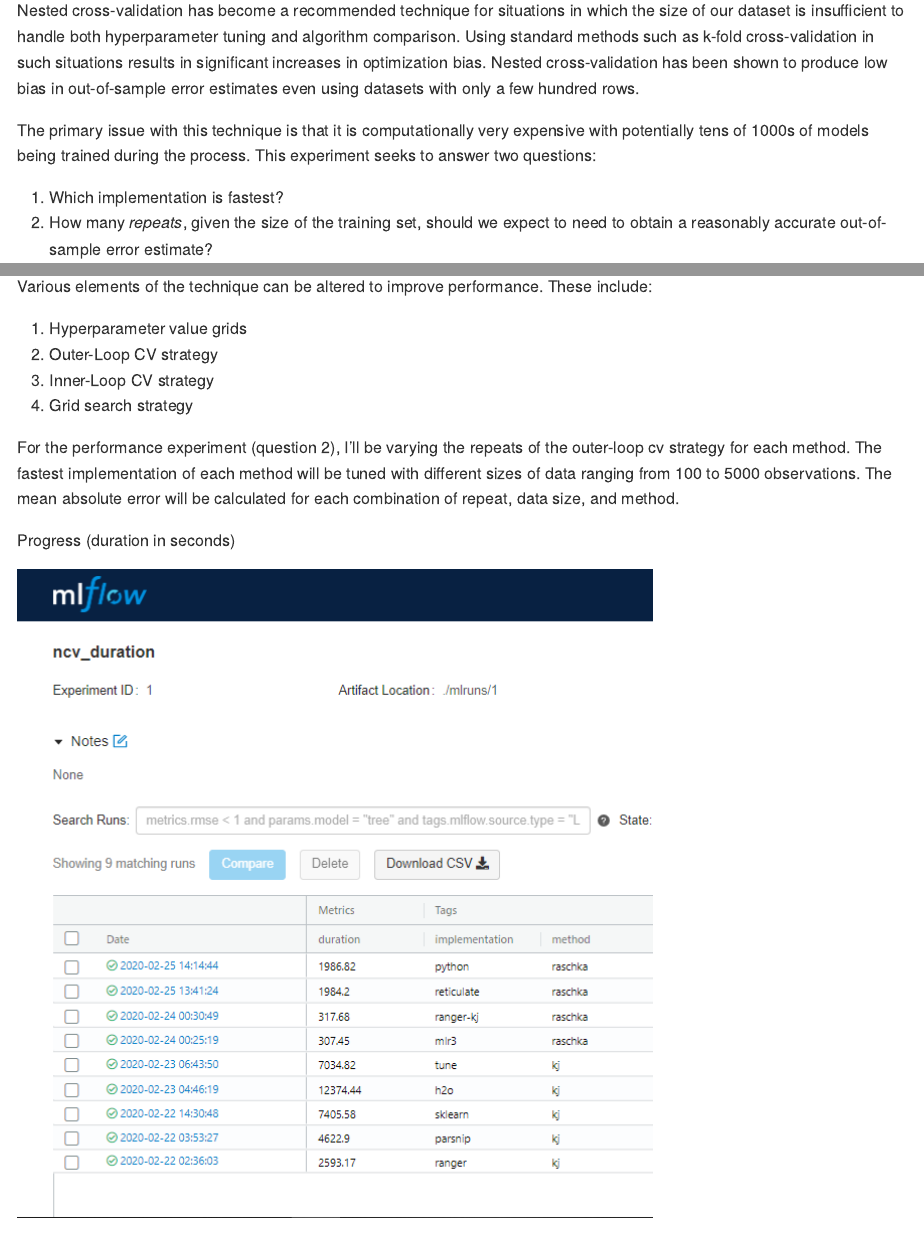
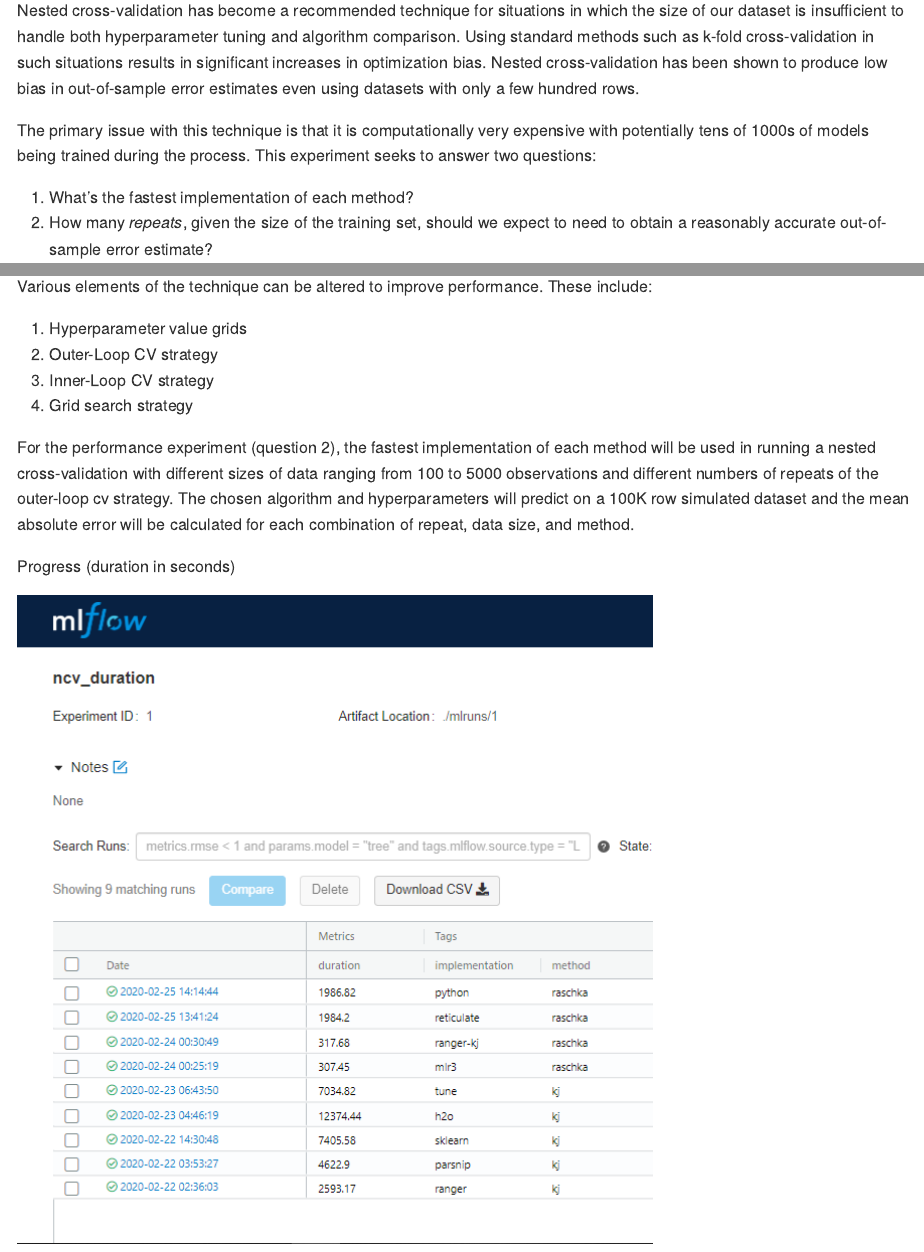
Before and after one commit to ercbk/nested-cross-validation-comparison, an R Markdown document (README.Rmd): the page in a window 1100 px wide, from 150 px down, and a second part further down, joined at a grey line. The pictures show the output file README.md that the author committed with the source, drawn offline in the style of GitHub.

Commit message:
readme changes and gt pkg added to renv

```diff
--- a/README.Rmd
+++ b/README.Rmd
@@ -8,7 +8,7 @@ Nested cross-validation has become a recommended technique for situations in whi
 
 The primary issue with this technique is that it is computationally very expensive with potentially tens of 1000s of models being trained during the process. This experiment seeks to answer two questions:
 
-1. Which implementation is fastest?
+1. What's the fastest implementation of each method?
 2. How many *repeats*, given the size of the training set, should we expect to need to obtain a reasonably accurate out-of-sample error estimate?
 
 While researching this technique, I found two *methods* of performing nested cross-validation — one authored by [Sabastian Raschka](https://github.com/rasbt/stat479-machine-learning-fs19/blob/master/11_eval4-algo/code/11-eval4-algo__nested-cv_verbose1.ipynb) and the other by [Max Kuhn and Kjell Johnson](https://tidymodels.github.io/rsample/articles/Applications/Nested_Resampling.html).
@@ -37,7 +38,7 @@ Various elements of the technique can be altered to improve performance. These i
 3. Inner-Loop CV strategy
 4. Grid search strategy
 
-For the performance experiment (question 2), I'll be varying the repeats of the outer-loop cv strategy for each method. The fastest implementation of each method will be tuned with different sizes of data ranging from 100 to 5000 observations. The mean absolute error will be calculated for each combination of repeat, data size, and method.
+For the performance experiment (question 2), the fastest implementation of each method will be used in running a nested cross-validation with different sizes of data ranging from 100 to 5000 observations and different numbers of repeats of the outer-loop cv strategy. The chosen algorithm and hyperparameters will predict on a 100K row simulated dataset and the mean absolute error will be calculated for each combination of repeat, data size, and method.
 
 
 
```
Also changed, not shown: README.md, README.Rmd (1 more changed lines), 1 other file.
